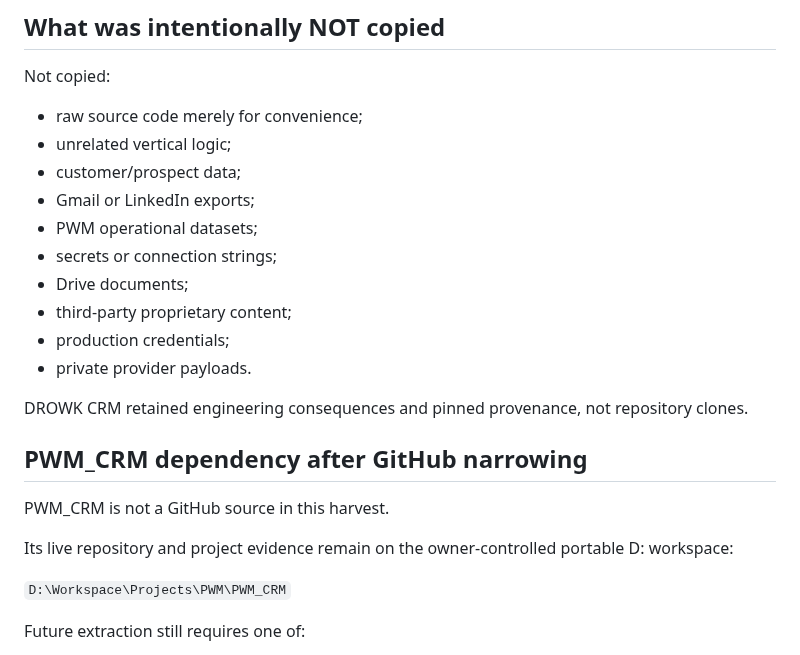
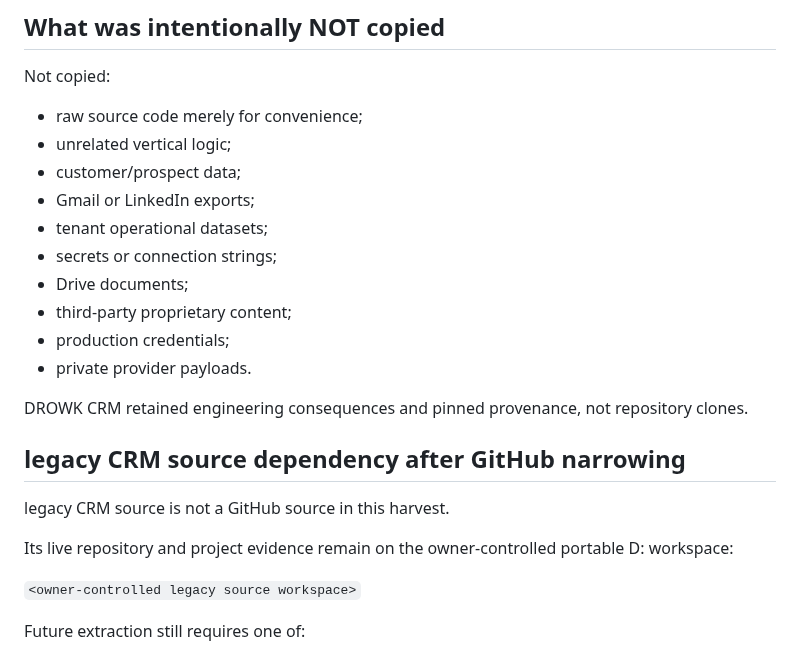
Before and after one commit to drowknet/drowk-crm, a Markdown page: docs/reference-harvest/ACCESS_REVOCATION_HANDOFF.md, the part around the change. Drawn GitHub-style.

Commit message:
docs(oss): sanitize docs/reference-harvest/ACCESS_REVOCATION_HANDOFF.md

```diff
--- a/docs/reference-harvest/ACCESS_REVOCATION_HANDOFF.md
+++ b/docs/reference-harvest/ACCESS_REVOCATION_HANDOFF.md
@@ -123,7 +123,7 @@ Not copied:
 - unrelated vertical logic;
 - customer/prospect data;
 - Gmail or LinkedIn exports;
-- PWM operational datasets;
+- tenant operational datasets;
 - secrets or connection strings;
 - Drive documents;
 - third-party proprietary content;
@@ -132,13 +132,13 @@ Not copied:
 
 DROWK CRM retained engineering consequences and pinned provenance, not repository clones.
 
-## PWM_CRM dependency after GitHub narrowing
+## legacy CRM source dependency after GitHub narrowing
 
-PWM_CRM is not a GitHub source in this harvest.
+legacy CRM source is not a GitHub source in this harvest.
 
 Its live repository and project evidence remain on the owner-controlled portable D: workspace:
 
-`D:\Workspace\Projects\PWM\PWM_CRM`
+`<owner-controlled legacy source workspace>`
 
 Future extraction still requires one of:
 1. owner-authorized read-only inspection on the machine with D:;
```
